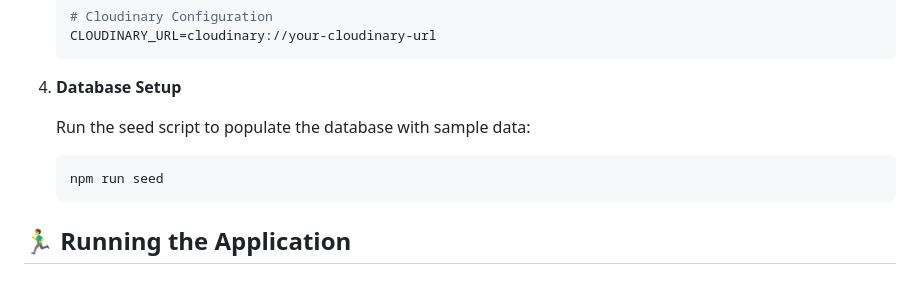
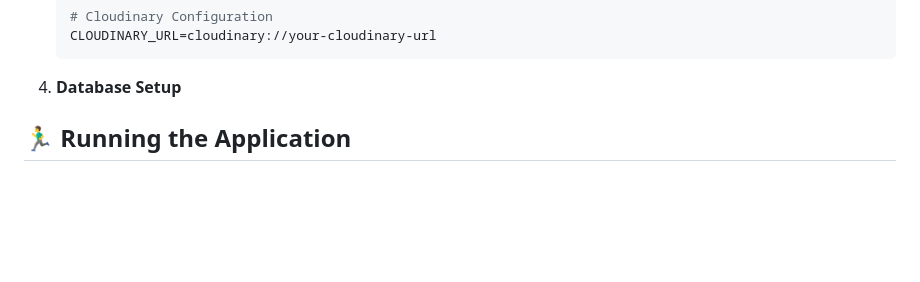
Before and after one commit to Ahmedsayed322/backend-store-system, a Markdown page: README.md, the part around the change. Rendered like a GitHub page; blank space fills up the shorter version.

````diff
--- a/README.md
+++ b/README.md
@@ -68,10 +68,6 @@ Before running this application, make sure you have the following installed:
 
 4. **Database Setup**
 
-   Run the seed script to populate the database with sample data:
-   ```bash
-   npm run seed
-   ```
 
 ## 🏃‍♂️ Running the Application
 
````
